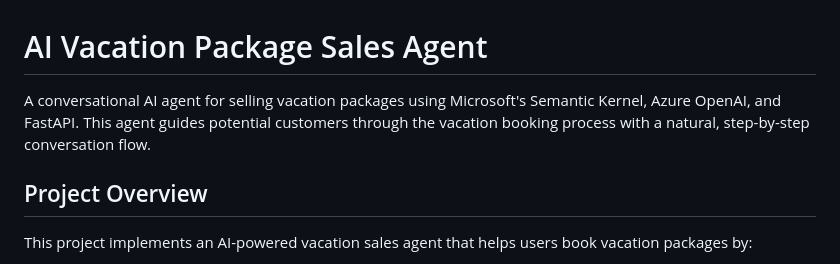
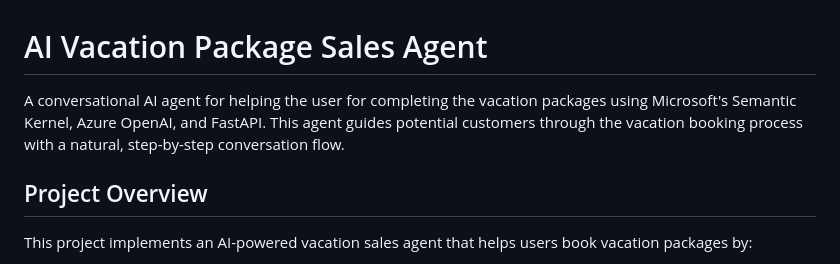
Before and after one commit to akamal-hicv/VacationBookingAgent, a Markdown page: README.md, the part around the change. GitHub-like rendering.

```diff
--- a/README.md
+++ b/README.md
@@ -1,7 +1,7 @@
 
 # AI Vacation Package Sales Agent
 
-A conversational AI agent for selling vacation packages using Microsoft's Semantic Kernel, Azure OpenAI, and FastAPI. This agent guides potential customers through the vacation booking process with a natural, step-by-step conversation flow.
+A conversational AI agent for helping the user for completing the vacation packages using Microsoft's Semantic Kernel, Azure OpenAI, and FastAPI. This agent guides potential customers through the vacation booking process with a natural, step-by-step conversation flow.
 
 ## Project Overview
 
```
